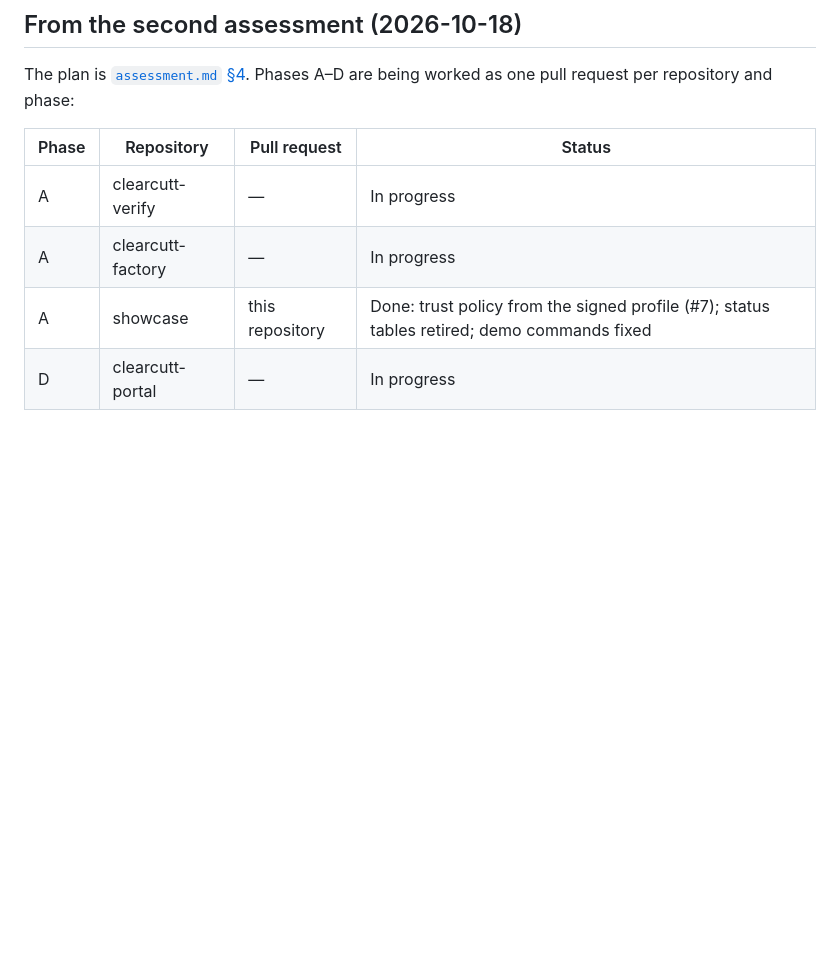
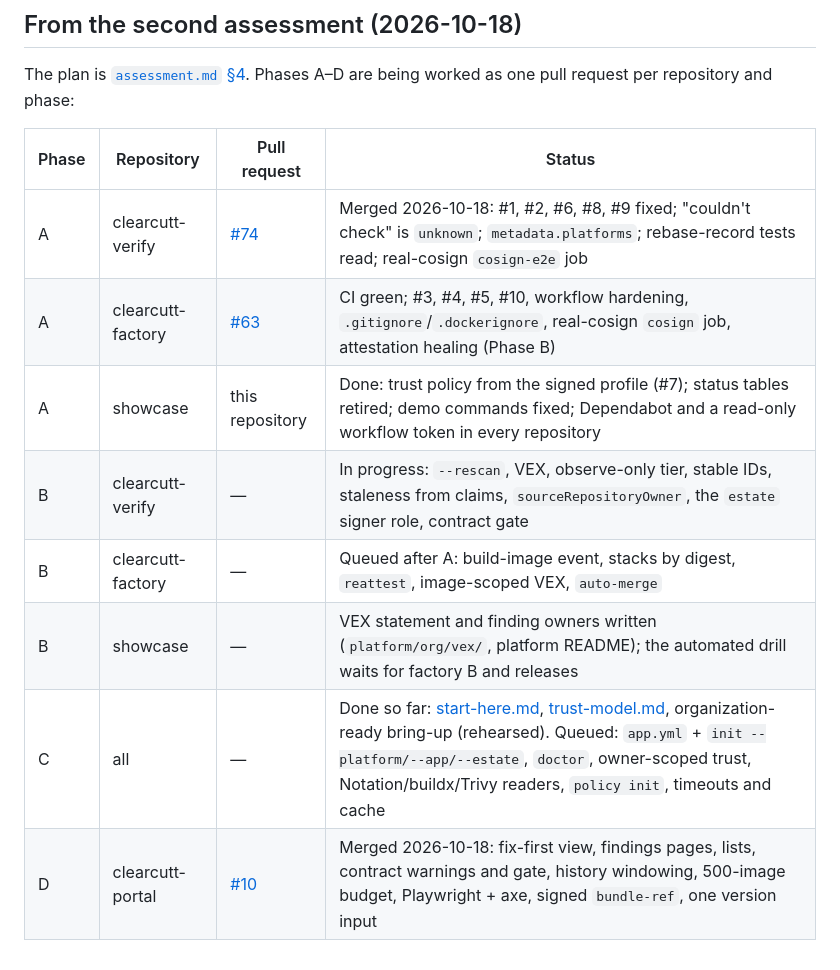
Before and after one commit to northcutted/clearcutt-showcase, a Markdown page: docs/issues.md, the part around the change. GitHub-like rendering; blank space fills up the shorter version.

Commit message:
Record the Phase A–D pull requests and what is queued
Co-Authored-By: Claude Fable 5.1 <noreply@anthropic.com>

```diff
--- a/docs/issues.md
+++ b/docs/issues.md
@@ -91,7 +91,11 @@ being worked as one pull request per repository and phase:
 
 | Phase | Repository | Pull request | Status |
 |---|---|---|---|
-| A | clearcutt-verify | — | In progress |
-| A | clearcutt-factory | — | In progress |
-| A | showcase | this repository | Done: trust policy from the signed profile (#7); status tables retired; demo commands fixed |
-| D | clearcutt-portal | — | In progress |
+| A | clearcutt-verify | [#74](https://github.com/northcutted/clearcutt-verify/pull/74) | Merged 2026-10-18: #1, #2, #6, #8, #9 fixed; "couldn't check" is `unknown`; `metadata.platforms`; rebase-record tests read; real-cosign `cosign-e2e` job |
+| A | clearcutt-factory | [#63](https://github.com/northcutted/clearcutt-factory/pull/63) | CI green; #3, #4, #5, #10, workflow hardening, `.gitignore`/`.dockerignore`, real-cosign `cosign` job, attestation healing (Phase B) |
+| A | showcase | this repository | Done: trust policy from the signed profile (#7); status tables retired; demo commands fixed; Dependabot and a read-only workflow token in every repository |
+| B | clearcutt-verify | — | In progress: `--rescan`, VEX, observe-only tier, stable IDs, staleness from claims, `sourceRepositoryOwner`, the `estate` signer role, contract gate |
+| B | clearcutt-factory | — | Queued after A: build-image event, stacks by digest, `reattest`, image-scoped VEX, `auto-merge` |
+| B | showcase | — | VEX statement and finding owners written (`platform/org/vex/`, platform README); the automated drill waits for factory B and releases |
+| C | all | — | Done so far: [start-here.md](start-here.md), [trust-model.md](trust-model.md), organization-ready bring-up (rehearsed). Queued: `app.yml` + `init --platform/--app/--estate`, `doctor`, owner-scoped trust, Notation/buildx/Trivy readers, `policy init`, timeouts and cache |
+| D | clearcutt-portal | [#10](https://github.com/northcutted/clearcutt-portal/pull/10) | Merged 2026-10-18: fix-first view, findings pages, lists, contract warnings and gate, history windowing, 500-image budget, Playwright + axe, signed `bundle-ref`, one version input |
```
